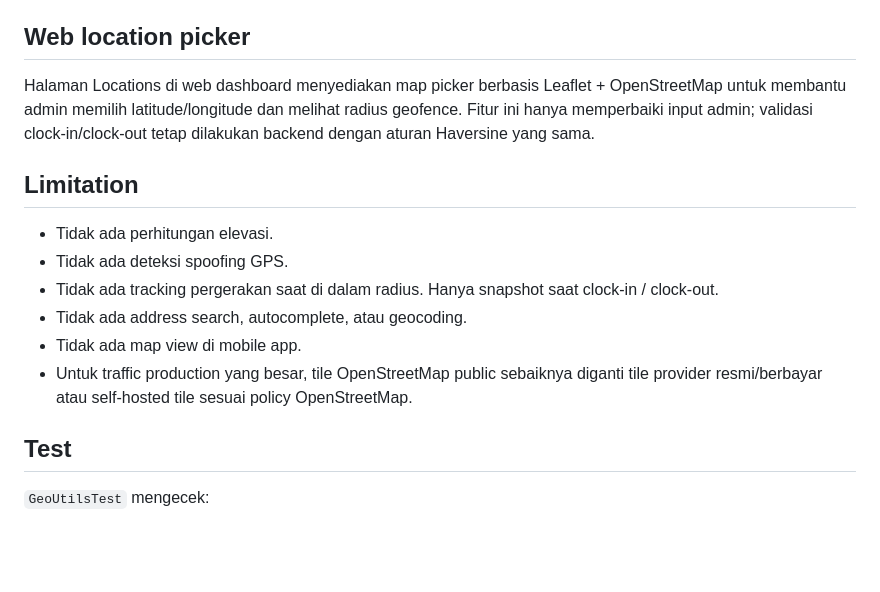
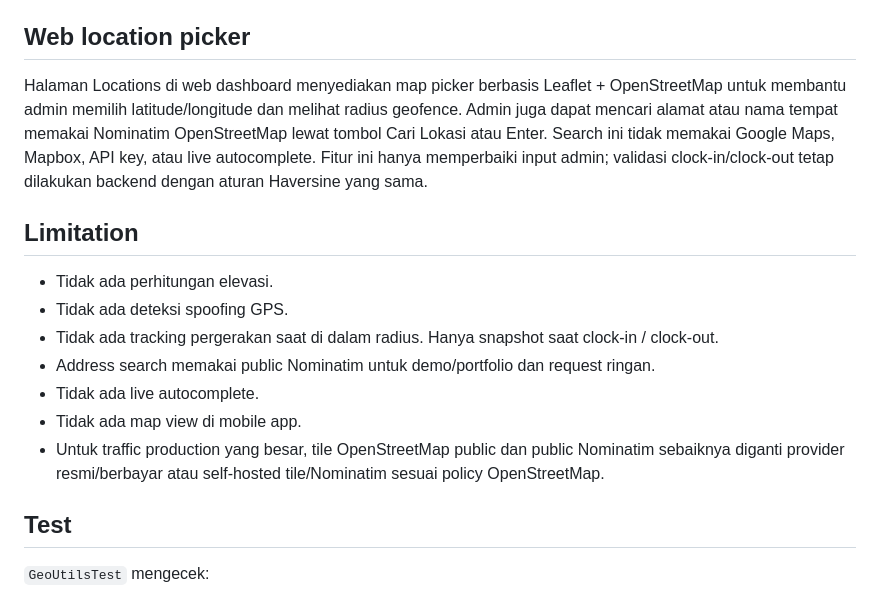
Before and after one commit to feronsadana54/hadivo-backend, a Markdown page: docs/07-geolocation-validation.md, the part around the change. Rendered like a GitHub page; blank space fills up the shorter version.

```diff
--- a/docs/07-geolocation-validation.md
+++ b/docs/07-geolocation-validation.md
@@ -23,16 +23,17 @@ d = R · c
 
 ## Web location picker
 
-Halaman Locations di web dashboard menyediakan map picker berbasis Leaflet + OpenStreetMap untuk membantu admin memilih latitude/longitude dan melihat radius geofence. Fitur ini hanya memperbaiki input admin; validasi clock-in/clock-out tetap dilakukan backend dengan aturan Haversine yang sama.
+Halaman Locations di web dashboard menyediakan map picker berbasis Leaflet + OpenStreetMap untuk membantu admin memilih latitude/longitude dan melihat radius geofence. Admin juga dapat mencari alamat atau nama tempat memakai Nominatim OpenStreetMap lewat tombol Cari Lokasi atau Enter. Search ini tidak memakai Google Maps, Mapbox, API key, atau live autocomplete. Fitur ini hanya memperbaiki input admin; validasi clock-in/clock-out tetap dilakukan backend dengan aturan Haversine yang sama.
 
 ## Limitation
 
 - Tidak ada perhitungan elevasi.
 - Tidak ada deteksi spoofing GPS.
 - Tidak ada tracking pergerakan saat di dalam radius. Hanya snapshot saat clock-in / clock-out.
-- Tidak ada address search, autocomplete, atau geocoding.
+- Address search memakai public Nominatim untuk demo/portfolio dan request ringan.
+- Tidak ada live autocomplete.
 - Tidak ada map view di mobile app.
-- Untuk traffic production yang besar, tile OpenStreetMap public sebaiknya diganti tile provider resmi/berbayar atau self-hosted tile sesuai policy OpenStreetMap.
+- Untuk traffic production yang besar, tile OpenStreetMap public dan public Nominatim sebaiknya diganti provider resmi/berbayar atau self-hosted tile/Nominatim sesuai policy OpenStreetMap.
 
 ## Test
 
```
Also changed, not shown: README.md (+4 -4 lines), docs/images/web-locations.png, 3 other files.
